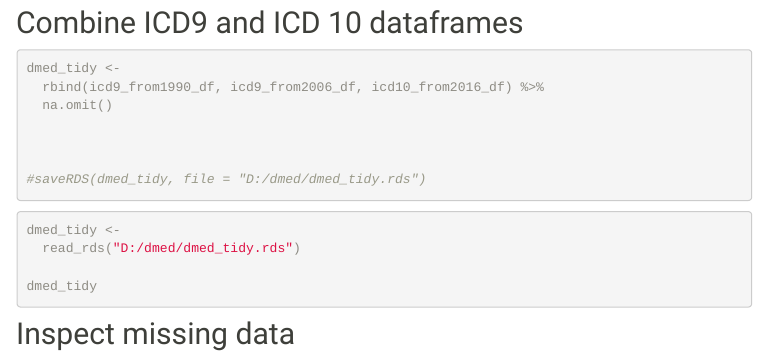
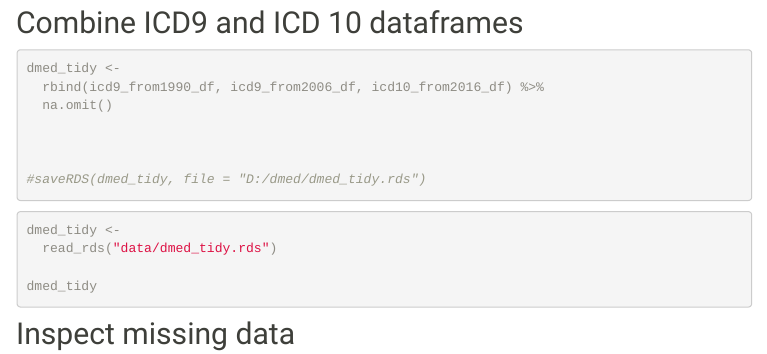
Before and after one commit to sal2222/heat_stress, an R Markdown document (dmed_read.Rmd): the page in a window 1100 px wide, from 9810 px down. The pictures show the output file dmed_read.html that the author committed with the source, opened offline; library style sheets and scripts come from the installed R packages; menus at the side of the page are left out.

Commit message:
website build, update dmed data link

````diff
--- a/dmed_read.Rmd
+++ b/dmed_read.Rmd
@@ -580,7 +580,7 @@ dmed_tidy <-
 ```{r view_dmed, eval = FALSE}
 
 dmed_tidy <-
-  read_rds("D:/dmed/dmed_tidy.rds")
+  read_rds("data/dmed_tidy.rds")
 
 dmed_tidy
 
````
Also changed, not shown: dmed_summary.Rmd (+1 -1 lines), dmed_read.html, dmed_summary.html, extract_cells.html, installation_nldas.html, nldas_averaged.html, nldas_fable.html, nldas_indices.html, nldas_wget.html, shapefiles.html.
